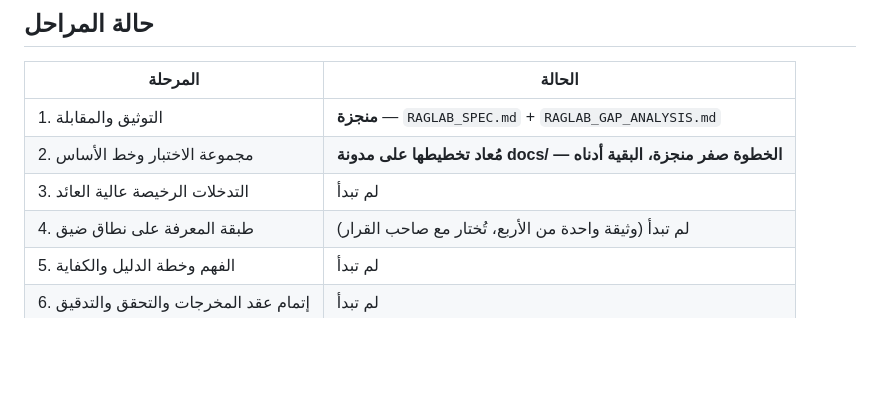
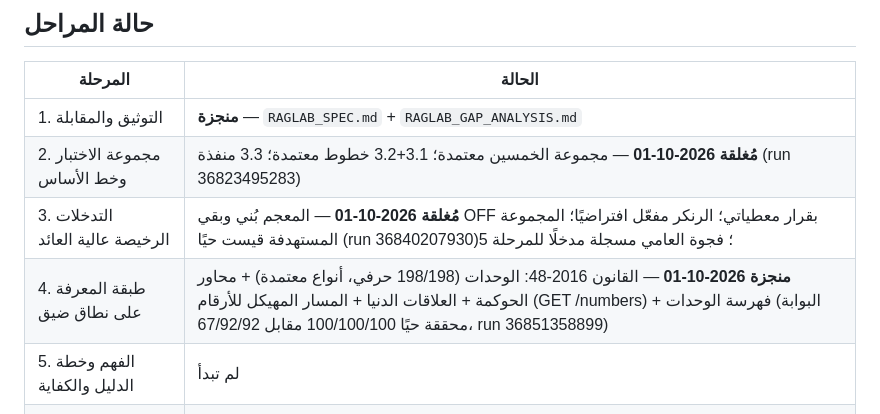
Before and after one commit to seif-bkh/RAGLab, a Markdown page: RAGLAB_ROADMAP.md, the part around the change. Rendered like a GitHub page; blank space fills up the shorter version.

Commit message:
docs(roadmap): phase status — 2/3 closed, 4 complete with live gate results
Co-authored-by: arena-agent <297053741+arena-agent@users.noreply.github.com>

```diff
--- a/RAGLAB_ROADMAP.md
+++ b/RAGLAB_ROADMAP.md
@@ -51,9 +51,9 @@ CI يُراقَب حتى الاخضرار بعد كل دفعة؛ تغييرات
 | المرحلة | الحالة |
 |---|---|
 | 1. التوثيق والمقابلة | **منجزة** — `RAGLAB_SPEC.md` + `RAGLAB_GAP_ANALYSIS.md` |
-| 2. مجموعة الاختبار وخط الأساس | **مُعاد تخطيطها على مدونة docs/ — الخطوة صفر منجزة، البقية أدناه** |
-| 3. التدخلات الرخيصة عالية العائد | لم تبدأ |
-| 4. طبقة المعرفة على نطاق ضيق | لم تبدأ (وثيقة واحدة من الأربع، تُختار مع صاحب القرار) |
+| 2. مجموعة الاختبار وخط الأساس | **مُغلقة 2026-10-01** — مجموعة الخمسين معتمدة؛ 3.1+3.2 خطوط معتمدة؛ 3.3 منفذة (run 36823495283) |
+| 3. التدخلات الرخيصة عالية العائد | **مُغلقة 2026-10-01** — المعجم بُني وبقي OFF بقرار معطياتي؛ الرنكر مفعّل افتراضيًا؛ المجموعة المستهدفة قيست حيًا (run 36840207930)؛ فجوة العامي مسجلة مدخلًا للمرحلة 5 |
+| 4. طبقة المعرفة على نطاق ضيق | **منجزة 2026-10-01** — القانون 2016-48: الوحدات (198/198 حرفي، أنواع معتمدة) + محاور الحوكمة + العلاقات الدنيا + المسار المهيكل للأرقام (GET /numbers) + فهرسة الوحدات (البوابة محققة حيًا 100/100/100 مقابل 67/92/92، run 36851358899) |
 | 5. الفهم وخطة الدليل والكفاية | لم تبدأ |
 | 6. إتمام عقد المخرجات والتحقق والتدقيق | لم تبدأ |
 | 7. الصلاحيات وإدارة التغيير والتوسع | لم تبدأ |
```
